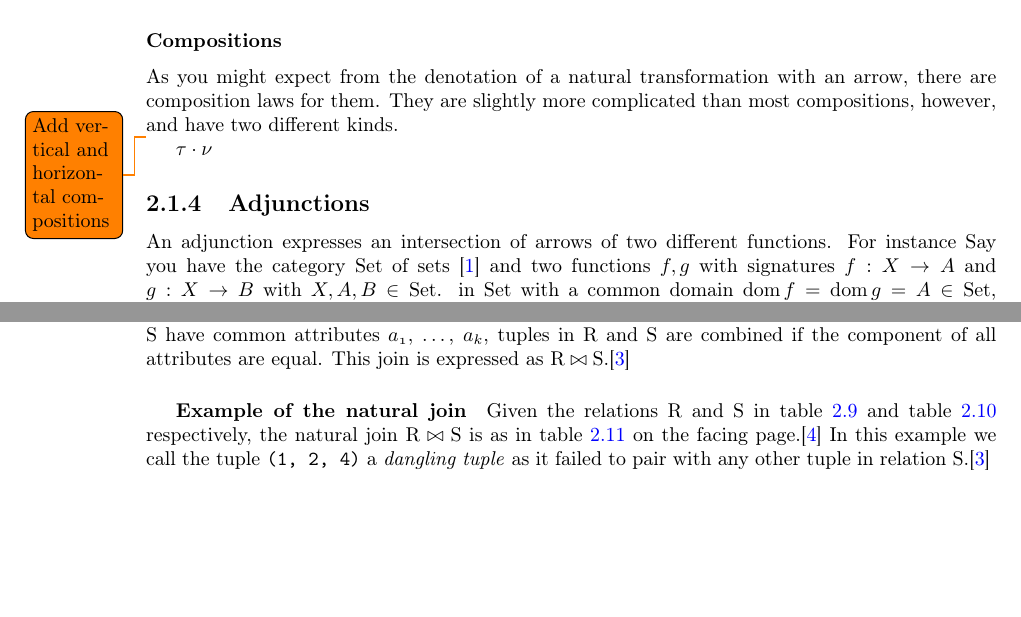
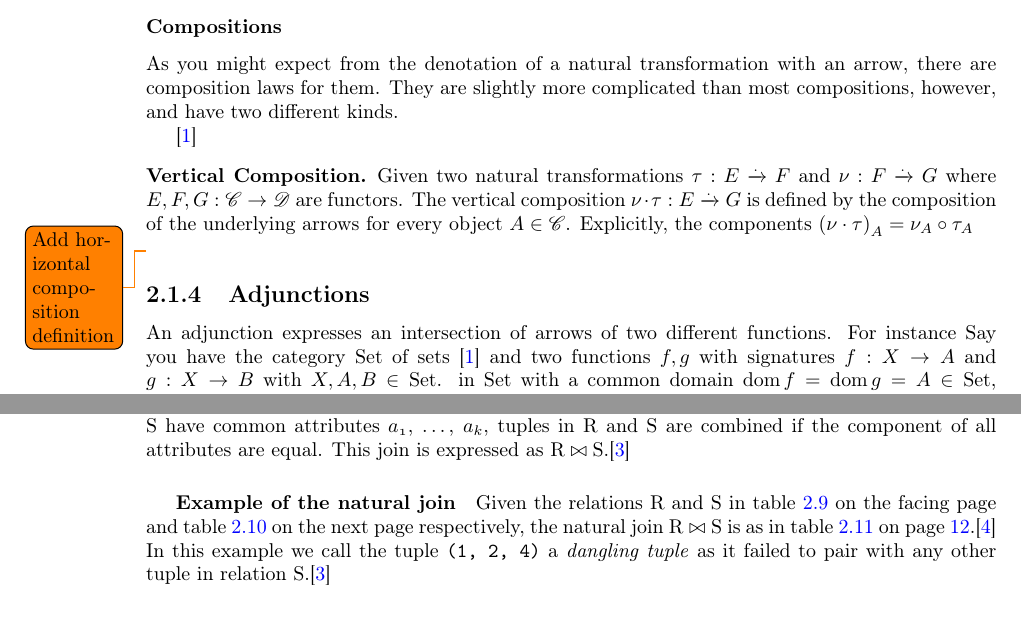
Before and after one commit to MatBon01/joinbench, a LaTeX thesis (report/interim.tex, which reads report/background/categorytheory.tex, report/background/utils.sty): two parts of pages 7 and 11 of 19 before the commit and two parts of pages 7 and 11 of 20 after it, joined at a grey line, cut so that both start at the same text, the shorter picture padded with empty space. Compiled offline with pdfLaTeX.

Commit message:
Add definition of vertical composition

```diff
--- a/report/background/categorytheory.tex
+++ b/report/background/categorytheory.tex
@@ -45,9 +45,20 @@ than most compositions, however, and have two different kinds.
 \theoremstyle{definition}\newtheorem*{verticalcompositiondef}{Vertical Composition}
 \theoremstyle{definition}\newtheorem*{horizontalcompositiondef}{Horizontal Composition}
 
+\cite{RelationalAlgebraByWayOfAdjunctions}
+\begin{verticalcompositiondef}
+    Given two natural transformations
+    \explicitnattrans{\tau}{E}{F} and
+    \explicitnattrans{\nu}{F}{G} where $\functor{E, F, G}: \cat{C} \to
+    \cat{D}$ are functors. The vertical composition
+    $\explicitnattrans{\verticalcomposition{\tau}{\nu}}{E}{G}$
+    is defined by the composition of the underlying arrows for every
+    object $\obj{A} \in \cat{C}$. Explicitly, the components
+    $\nattransapply{\left(\verticalcomposition{\tau}{\nu}\right)}{A} =
+    \morphcomp{\nattransapply{\tau}{A}}{\nattransapply{\nu}{A}}$
+\end{verticalcompositiondef}
 
-\todo{Add vertical and horizontal compositions}
-\verticalcomposition{\tau}{\nu}
+\todo{Add horizontal composition definition}
 
 
 \subsection{Adjunctions}
--- a/report/background/utils.sty
+++ b/report/background/utils.sty
@@ -6,6 +6,8 @@
 \newcommand{\obj}[1]{\ensuremath{\mathnormal{#1}}}
 \newcommand{\morph}[1]{\ensuremath{\mathnormal{#1}}}
 \newcommand{\explicitmorph}[3]{\ensuremath{\morph{#1}: \obj{#2} \to \obj{#3}}}
+\newcommand{\morphcomp}[2]{\ensuremath{\morph{#2} \circ
+\morph{#1}}} % composition of morphisms
 \newcommand{\domain}[1]{\ensuremath{\mathrm{dom}\,\morph{#1}}}
 \newcommand{\codomain}[1]{\ensuremath{\mathrm{cod}\,\morph{#1}}} % codomain of a category
 \newcommand{\id}[1]{\ensuremath{\mathrm{id}_{\obj{#1}}}} % id arrow in a category
@@ -16,7 +18,8 @@
 \newcommand{\functorobj}[2]{\ensuremath{\functor{#1} \obj{#2}}} % a functor applied to an object
 \newcommand{\functormorph}[2]{\ensuremath{\functor{#1} \morph{#2}}} % a functor applied to a morphism
 \newcommand{\nattrans}[1]{\ensuremath{#1}} % natural transformation
-\newcommand{\verticalcomposition}[2]{\ensuremath{\nattrans{#1} \cdot \nattrans{#2}}} % vertical composition of natural transformations
+\newcommand{\verticalcomposition}[2]{\ensuremath{\nattrans{#2} \cdot
+\nattrans{#1}}} % vertical composition of natural transformations
 \newcommand{\explicitnattrans}[3]{\ensuremath{\nattrans{#1}: \functor{#2} \xrightarrow{.} \functor{#3}}}
 \newcommand{\nattransapply}[2]{\ensuremath{\nattrans{#1}_{#2}}} % application of a natural transformation
 \newcommand{\adunction}[2]{\ensuremath{\functor{#1} \dashv \functor{#2}}}
```
